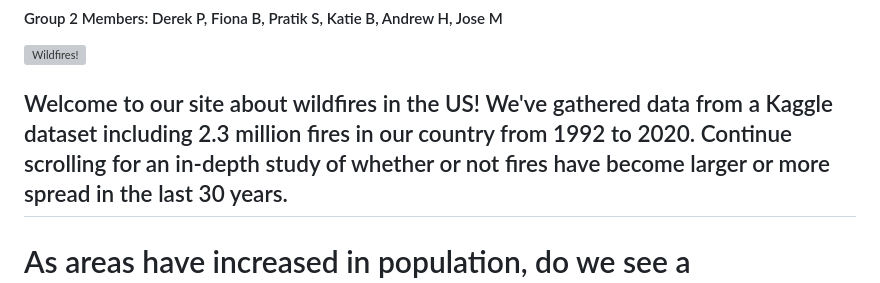
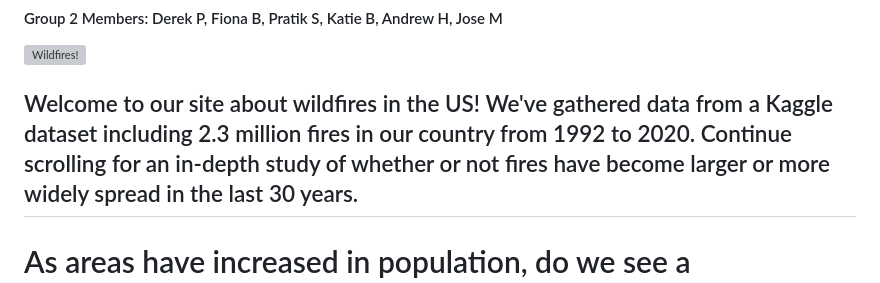
Before and after one commit to equitymarkets/group_project_3_wildfires, a Markdown page: README.md, the part around the change. Rendered like a GitHub page; grey boxes are pictures that could not be loaded.

```diff
--- a/README.md
+++ b/README.md
@@ -4,7 +4,7 @@
 
 <img width="100%" alt="Wildfires!" src="https://user-images.githubusercontent.com/119274891/231022049-302a84df-2d5d-4e94-840b-5a9cc1c25437.png">
 
-## Welcome to our site about wildfires in the US! We've gathered data from a Kaggle dataset including 2.3 million fires in our country from 1992 to 2020. Continue scrolling for an in-depth study of whether or not fires have become larger or more spread in the last 30 years.
+## Welcome to our site about wildfires in the US! We've gathered data from a Kaggle dataset including 2.3 million fires in our country from 1992 to 2020. Continue scrolling for an in-depth study of whether or not fires have become larger or more widely spread in the last 30 years.
 
 # As areas have increased in population, do we see a proportional increase in fires?
 
```
